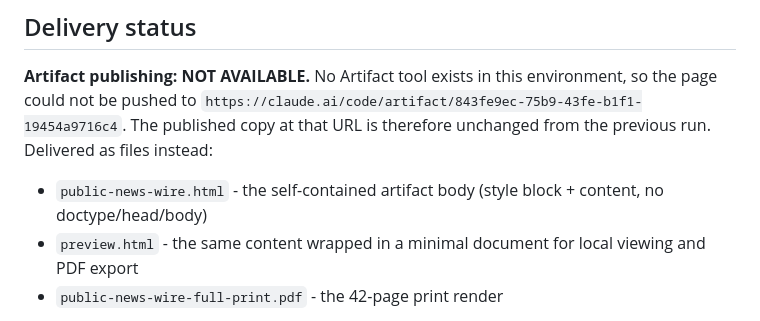
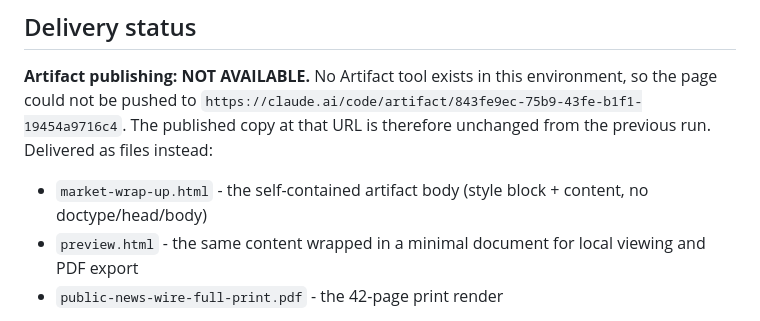
Before and after one commit to bjpotts/blue-ocean-news-wire, a Markdown page: RUN-LOG.md, the part around the change. Drawn GitHub-style.

Commit message:
chore: update RUN-LOG delivery reference to market-wrap-up.html

```diff
--- a/RUN-LOG.md
+++ b/RUN-LOG.md
@@ -51,7 +51,7 @@ Rendered through headless Chrome to confirm the baked-in `@media print` block be
 be pushed to `https://claude.ai/code/artifact/843fe9ec-75b9-43fe-b1f1-19454a9716c4`. The published copy at
 that URL is therefore unchanged from the previous run. Delivered as files instead:
 
-- `public-news-wire.html` - the self-contained artifact body (style block + content, no doctype/head/body)
+- `market-wrap-up.html` - the self-contained artifact body (style block + content, no doctype/head/body)
 - `preview.html` - the same content wrapped in a minimal document for local viewing and PDF export
 - `public-news-wire-full-print.pdf` - the 42-page print render
 
```
